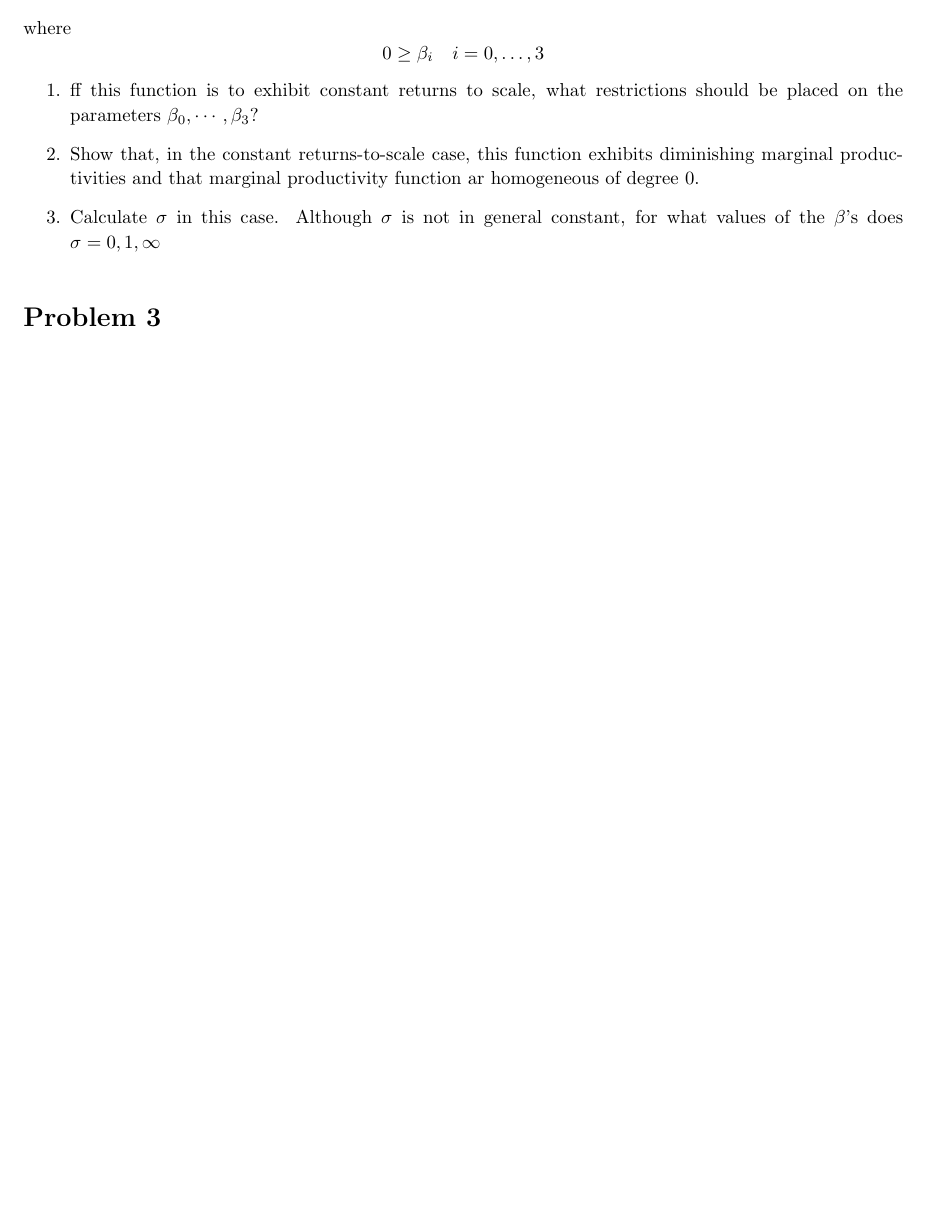
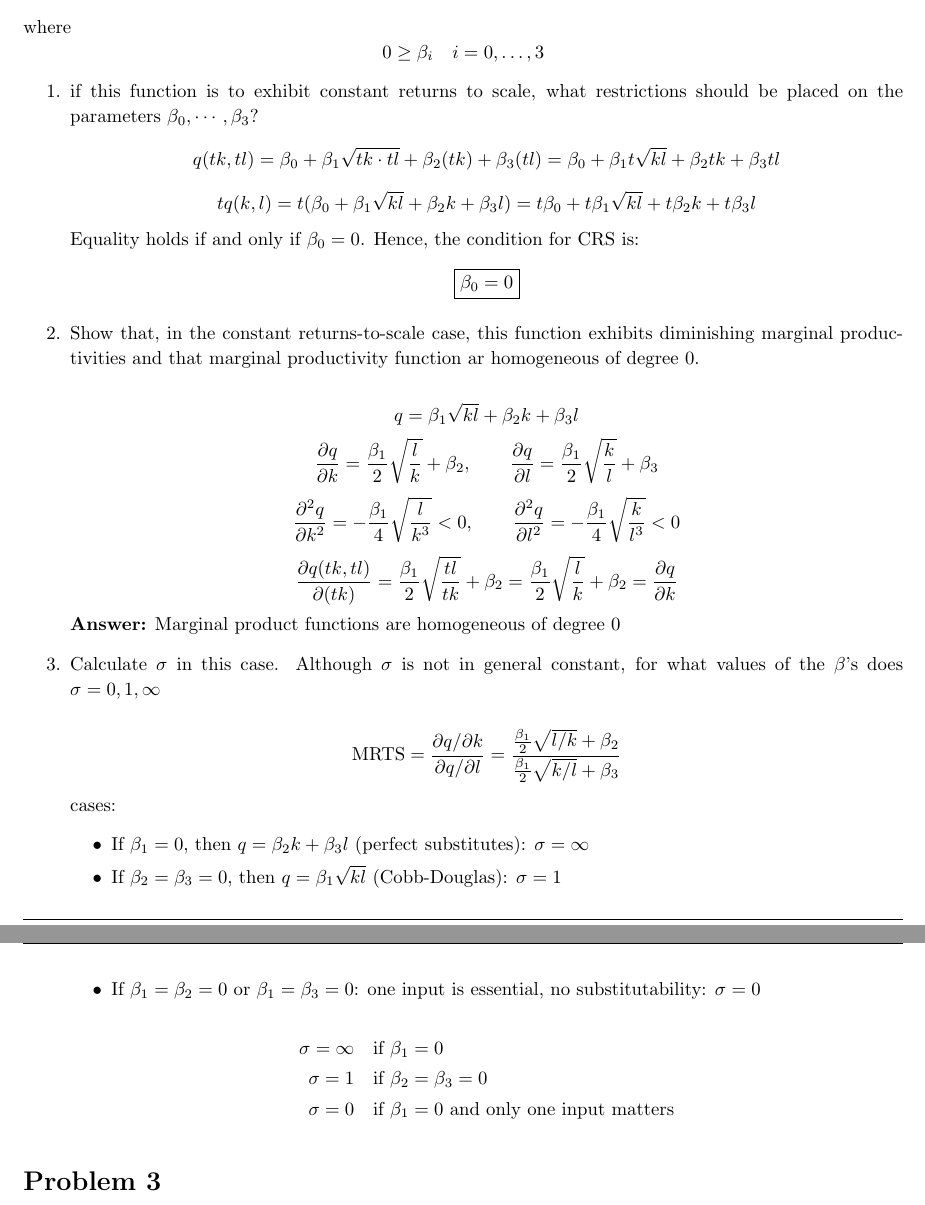
Before and after one commit to ouslan/ECON-121, a LaTeX problem sheet (homeworks/homework-04/homework-04.tex): part of page 3 of 3 before the commit and two parts of pages 3 and 4 of 4 after it, the two joined at a grey line, cut so that both start at the same text, the shorter picture padded with empty space. Compiled offline with pdfLaTeX.

Commit message:
added andswer of problem2

```diff
--- a/homeworks/homework-04/homework-04.tex
+++ b/homeworks/homework-04/homework-04.tex
@@ -217,12 +217,57 @@ A
   where
   $$0 \ge \beta_i \quad i=0,\ldots,3$$
   \begin{enumerate}
-\item ff this function is to exhibit constant returns to scale, what restrictions should be placed on the parameters
+\item if this function is to exhibit constant returns to scale, what restrictions should be placed on the parameters
   $\beta_0, \cdots, \beta_3$?
+\[
+q(tk, tl) = \beta_0 + \beta_1 \sqrt{tk \cdot tl} + \beta_2 (tk) + \beta_3 (tl) = \beta_0 + \beta_1 t \sqrt{kl} + \beta_2 tk + \beta_3 tl
+\]
+\[
+t q(k, l) = t(\beta_0 + \beta_1 \sqrt{kl} + \beta_2 k + \beta_3 l) = t\beta_0 + t\beta_1 \sqrt{kl} + t\beta_2 k + t\beta_3 l
+\]
+Equality holds if and only if \(\beta_0 = 0\). Hence, the condition for CRS is:
+\[
+\boxed{\beta_0 = 0}
+\]
 \item Show that, in the constant returns-to-scale case, this function exhibits diminishing marginal
   productivities and that marginal productivity function ar homogeneous of degree 0.
+
+\[
+q = \beta_1 \sqrt{kl} + \beta_2 k + \beta_3 l
+\]
+\[
+\frac{\partial q}{\partial k} = \frac{\beta_1}{2} \sqrt{\frac{l}{k}} + \beta_2, \qquad
+\frac{\partial q}{\partial l} = \frac{\beta_1}{2} \sqrt{\frac{k}{l}} + \beta_3
+\]
+\[
+\frac{\partial^2 q}{\partial k^2} = -\frac{\beta_1}{4} \sqrt{\frac{l}{k^3}} < 0, \qquad
+\frac{\partial^2 q}{\partial l^2} = -\frac{\beta_1}{4} \sqrt{\frac{k}{l^3}} < 0
+\]
+\[
+\frac{\partial q(tk, tl)}{\partial (tk)} = \frac{\beta_1}{2} \sqrt{\frac{tl}{tk}} + \beta_2 = \frac{\beta_1}{2} \sqrt{\frac{l}{k}} + \beta_2 = \frac{\partial q}{\partial k}
+\]
+\textbf{Answer:} Marginal product functions are homogeneous of degree 0
 \item Calculate $\sigma$ in this case. Although $\sigma$ is not in general constant, for what values of the $\beta$'s does
   $\sigma=0,1,\infty$
+
+\[
+\text{MRTS} = \frac{\partial q/\partial k}{\partial q/\partial l} = \frac{\frac{\beta_1}{2} \sqrt{l/k} + \beta_2}{\frac{\beta_1}{2} \sqrt{k/l} + \beta_3}
+\]
+
+cases:
+\begin{itemize}
+    \item If \(\beta_1 = 0\), then \(q = \beta_2 k + \beta_3 l\) (perfect substitutes): \(\sigma = \infty\)
+    \item If \(\beta_2 = \beta_3 = 0\), then \(q = \beta_1 \sqrt{kl}\) (Cobb-Douglas): \(\sigma = 1\)
+    \item If \(\beta_1 = \beta_2 = 0\) or \(\beta_1 = \beta_3 = 0\): one input is essential, no substitutability: \(\sigma = 0\)
+\end{itemize}
+
+\[
+\begin{aligned}
+\sigma = \infty &\quad \text{if } \beta_1 = 0 \\
+\sigma = 1 &\quad \text{if } \beta_2 = \beta_3 = 0 \\
+\sigma = 0 &\quad \text{if } \beta_1 = 0 \text{ and only one input matters}
+\end{aligned}
+\]
   \end{enumerate}
 
 \end{homeworkProblem}
```
Also changed, not shown: homeworks/homework-04/out/homework-04.pdf.
